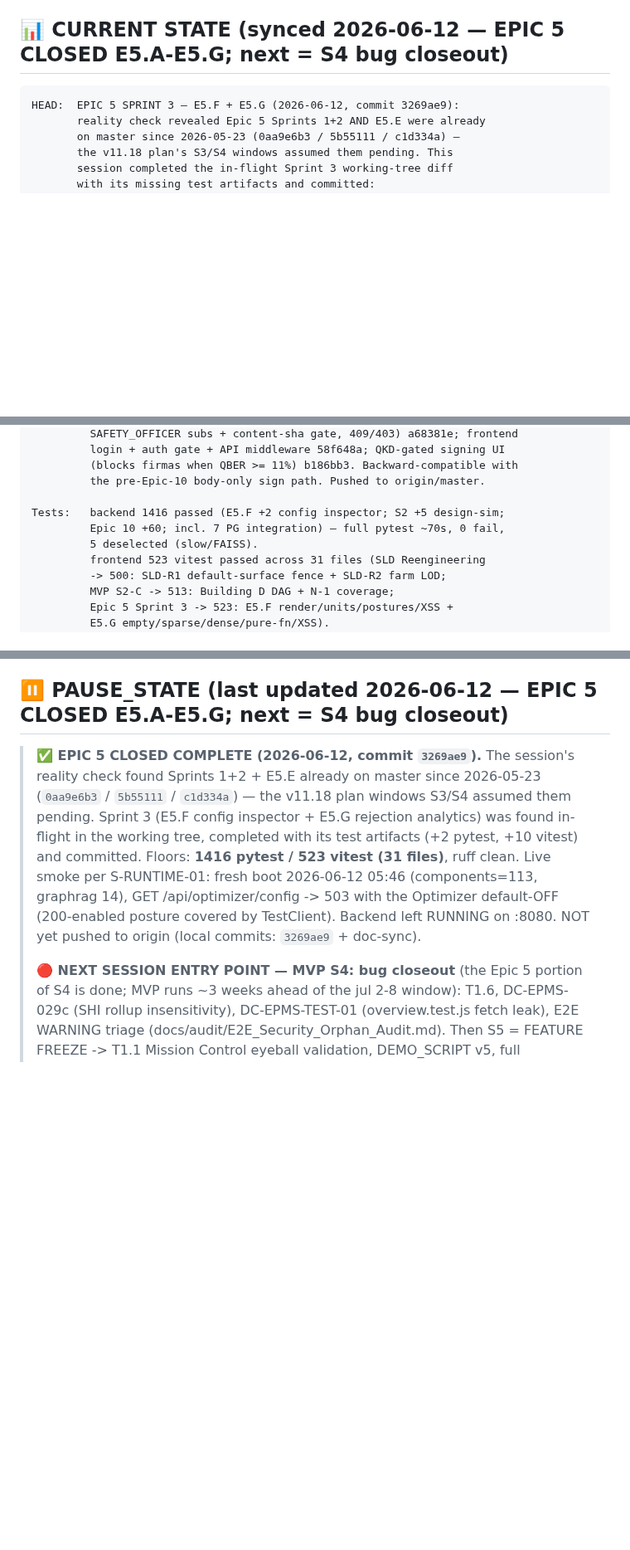
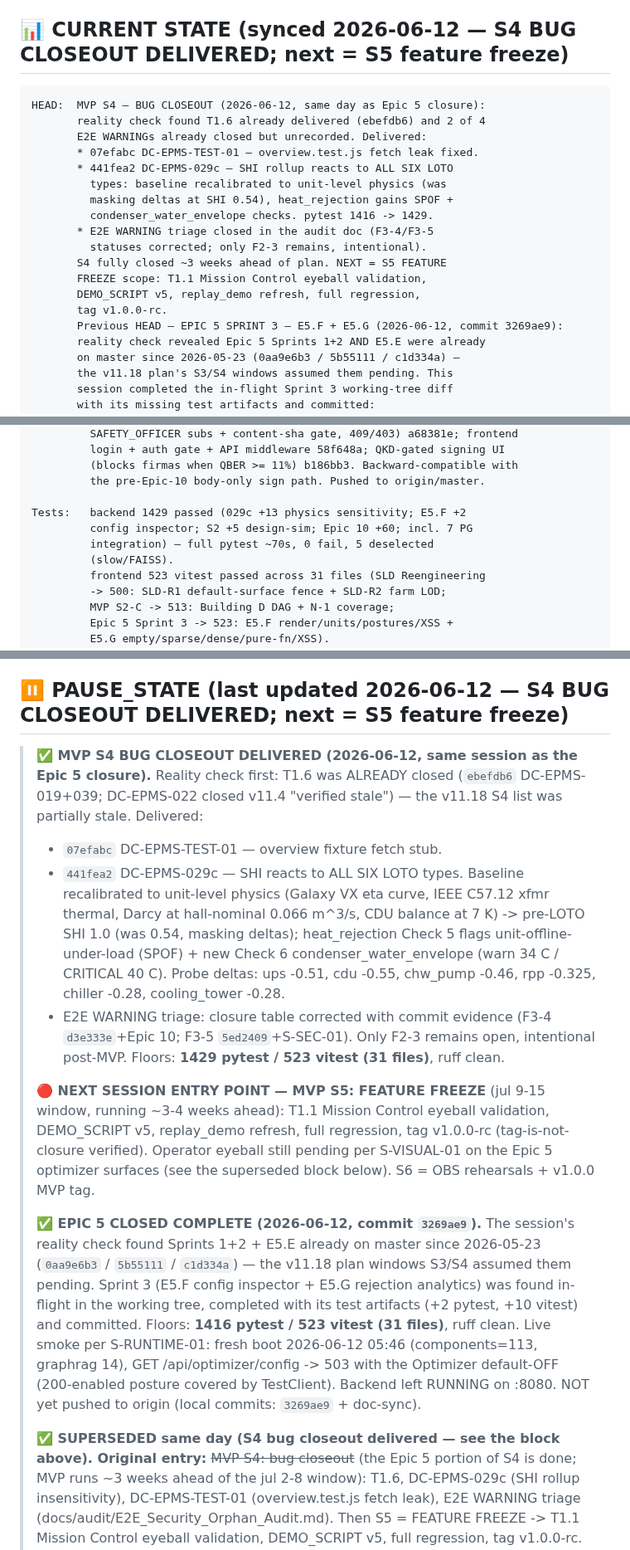
Before and after one commit to angelcoabwy-a3/DC-EPMS_PRO, a Markdown page: CLAUDE.md, 3 parts joined by grey strips. Shown at 83% size. Drawn GitHub-style; blank space fills up the shorter version.

````diff
--- a/CLAUDE.md
+++ b/CLAUDE.md
@@ -15,10 +15,24 @@ DC-EPMS PRO simulates **A3-Alpha Toronto Area** under **Path C2** (sealed 2026-0
 
 **🚨 Vocabulary discipline (CRITICAL — panel-grade fence)**: "trifásico" applies ONLY to AC upstream of MV Rectifier. The 800 VDC bus is **unipolar TN-S** (no phases). Saying "800 VDC trifásico" is a credibility-destroying error in CO+I panel review. Schema names MUST encode polarity: `voltage_v_phase_ab/bc/ca` for AC, `voltage_v_dc_bus` for DC. The v1 proto schema (`backend/telemetry_proto/v1/telemetry.proto`) enforces this structurally via `oneof topology { ac_three_phase | dc_unipolar }` — see `tests/test_telemetry_proto_schema.py::TestVocabularyFence`.
 
-## 📊 CURRENT STATE (synced 2026-06-12 — EPIC 5 CLOSED E5.A-E5.G; next = S4 bug closeout)
+## 📊 CURRENT STATE (synced 2026-06-12 — S4 BUG CLOSEOUT DELIVERED; next = S5 feature freeze)
 
 ```
-HEAD:  EPIC 5 SPRINT 3 — E5.F + E5.G (2026-06-12, commit 3269ae9):
+HEAD:  MVP S4 — BUG CLOSEOUT (2026-06-12, same day as Epic 5 closure):
+       reality check found T1.6 already delivered (ebefdb6) and 2 of 4
+       E2E WARNINGs already closed but unrecorded. Delivered:
+       * 07efabc DC-EPMS-TEST-01 — overview.test.js fetch leak fixed.
+       * 441fea2 DC-EPMS-029c — SHI rollup reacts to ALL SIX LOTO
+         types: baseline recalibrated to unit-level physics (was
+         masking deltas at SHI 0.54), heat_rejection gains SPOF +
+         condenser_water_envelope checks. pytest 1416 -> 1429.
+       * E2E WARNING triage closed in the audit doc (F3-4/F3-5
+         statuses corrected; only F2-3 remains, intentional).
+       S4 fully closed ~3 weeks ahead of plan. NEXT = S5 FEATURE
+       FREEZE scope: T1.1 Mission Control eyeball validation,
+       DEMO_SCRIPT v5, replay_demo refresh, full regression,
+       tag v1.0.0-rc.
+       Previous HEAD — EPIC 5 SPRINT 3 — E5.F + E5.G (2026-06-12, commit 3269ae9):
        reality check revealed Epic 5 Sprints 1+2 AND E5.E were already
        on master since 2026-05-23 (0aa9e6b3 / 5b55111 / c1d334a) —
        the v11.18 plan's S3/S4 windows assumed them pending. This
@@ -125,9 +139,10 @@ HEAD:  EPIC 5 SPRINT 3 — E5.F + E5.G (2026-06-12, commit 3269ae9):
          (blocks firmas when QBER >= 11%) b186bb3. Backward-compatible with
          the pre-Epic-10 body-only sign path. Pushed to origin/master.
 
-Tests:   backend 1416 passed (E5.F +2 config inspector; S2 +5 design-sim;
-         Epic 10 +60; incl. 7 PG integration) — full pytest ~70s, 0 fail,
-         5 deselected (slow/FAISS).
+Tests:   backend 1429 passed (029c +13 physics sensitivity; E5.F +2
+         config inspector; S2 +5 design-sim; Epic 10 +60; incl. 7 PG
+         integration) — full pytest ~70s, 0 fail, 5 deselected
+         (slow/FAISS).
          frontend 523 vitest passed across 31 files (SLD Reengineering
          -> 500: SLD-R1 default-surface fence + SLD-R2 farm LOD;
          MVP S2-C -> 513: Building D DAG + N-1 coverage;
@@ -370,8 +385,33 @@ Hard rules for every PowerShell artifact, distilled across Batches 1+2+3+3.5+5 a
   - `docs/skills/agent-harness-registry.md` — 30-harness Gentle IA master registry. **Bloque 4 cerrado completo** (H06/H13/H16 all OPERATIVO). Implementations: `backend/phase_dag.py` + `backend/agent_continuity.py` + `backend/skill_audit.py`.
 - **Audit CLI**: `python -m backend.skill_audit --since HEAD~N` prints per-commit CLEAN / GAPS / UNKNOWNS reports against the registry.
 
-## ⏸ PAUSE_STATE (last updated 2026-06-12 — EPIC 5 CLOSED E5.A-E5.G; next = S4 bug closeout)
+## ⏸ PAUSE_STATE (last updated 2026-06-12 — S4 BUG CLOSEOUT DELIVERED; next = S5 feature freeze)
 
+> **✅ MVP S4 BUG CLOSEOUT DELIVERED (2026-06-12, same session as the
+> Epic 5 closure).** Reality check first: T1.6 was ALREADY closed
+> (`ebefdb6` DC-EPMS-019+039; DC-EPMS-022 closed v11.4 "verified
+> stale") — the v11.18 S4 list was partially stale. Delivered:
+> * `07efabc` DC-EPMS-TEST-01 — overview fixture fetch stub.
+> * `441fea2` DC-EPMS-029c — SHI reacts to ALL SIX LOTO types.
+>   Baseline recalibrated to unit-level physics (Galaxy VX eta curve,
+>   IEEE C57.12 xfmr thermal, Darcy at hall-nominal 0.066 m^3/s, CDU
+>   balance at 7 K) -> pre-LOTO SHI 1.0 (was 0.54, masking deltas);
+>   heat_rejection Check 5 flags unit-offline-under-load (SPOF) +
+>   new Check 6 condenser_water_envelope (warn 34 C / CRITICAL 40 C).
+>   Probe deltas: ups -0.51, cdu -0.55, chw_pump -0.46, rpp -0.325,
+>   chiller -0.28, cooling_tower -0.28.
+> * E2E WARNING triage: closure table corrected with commit evidence
+>   (F3-4 `d3e333e`+Epic 10; F3-5 `5ed2409`+S-SEC-01). Only F2-3
+>   remains open, intentional post-MVP.
+> Floors: **1429 pytest / 523 vitest (31 files)**, ruff clean.
+>
+> **🔴 NEXT SESSION ENTRY POINT — MVP S5: FEATURE FREEZE** (jul 9-15
+> window, running ~3-4 weeks ahead): T1.1 Mission Control eyeball
+> validation, DEMO_SCRIPT v5, replay_demo refresh, full regression,
+> tag v1.0.0-rc (tag-is-not-closure verified). Operator eyeball still
+> pending per S-VISUAL-01 on the Epic 5 optimizer surfaces (see the
+> superseded block below). S6 = OBS rehearsals + v1.0.0 MVP tag.
+>
 > **✅ EPIC 5 CLOSED COMPLETE (2026-06-12, commit `3269ae9`).** The
 > session's reality check found Sprints 1+2 + E5.E already on master
 > since 2026-05-23 (`0aa9e6b3` / `5b55111` / `c1d334a`) — the v11.18
@@ -386,7 +426,8 @@ Hard rules for every PowerShell artifact, distilled across Batches 1+2+3+3.5+5 a
 > on :8080. NOT yet pushed to origin (local commits: `3269ae9` +
 > doc-sync).
 >
-> **🔴 NEXT SESSION ENTRY POINT — MVP S4: bug closeout** (the Epic 5
+> **✅ SUPERSEDED same day (S4 bug closeout delivered — see the block
+> above). Original entry:** ~~MVP S4: bug closeout~~ (the Epic 5
 > portion of S4 is done; MVP runs ~3 weeks ahead of the jul 2-8
 > window): T1.6, DC-EPMS-029c (SHI rollup insensitivity),
 > DC-EPMS-TEST-01 (overview.test.js fetch leak), E2E WARNING triage
````
Also changed, not shown: other parts of CLAUDE.md (+3 -3 lines), docs/ROADMAP-V11.md (+32 -5 lines), docs/audit/E2E_Security_Orphan_Audit.md (+9 -5 lines).
